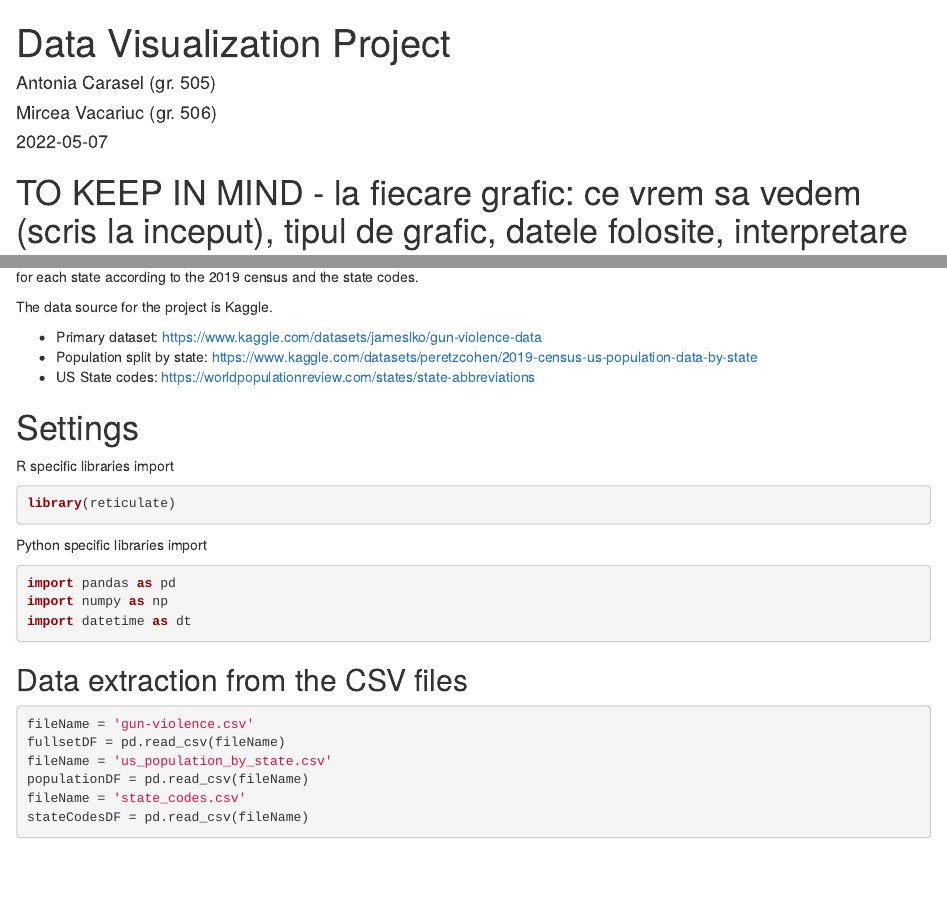
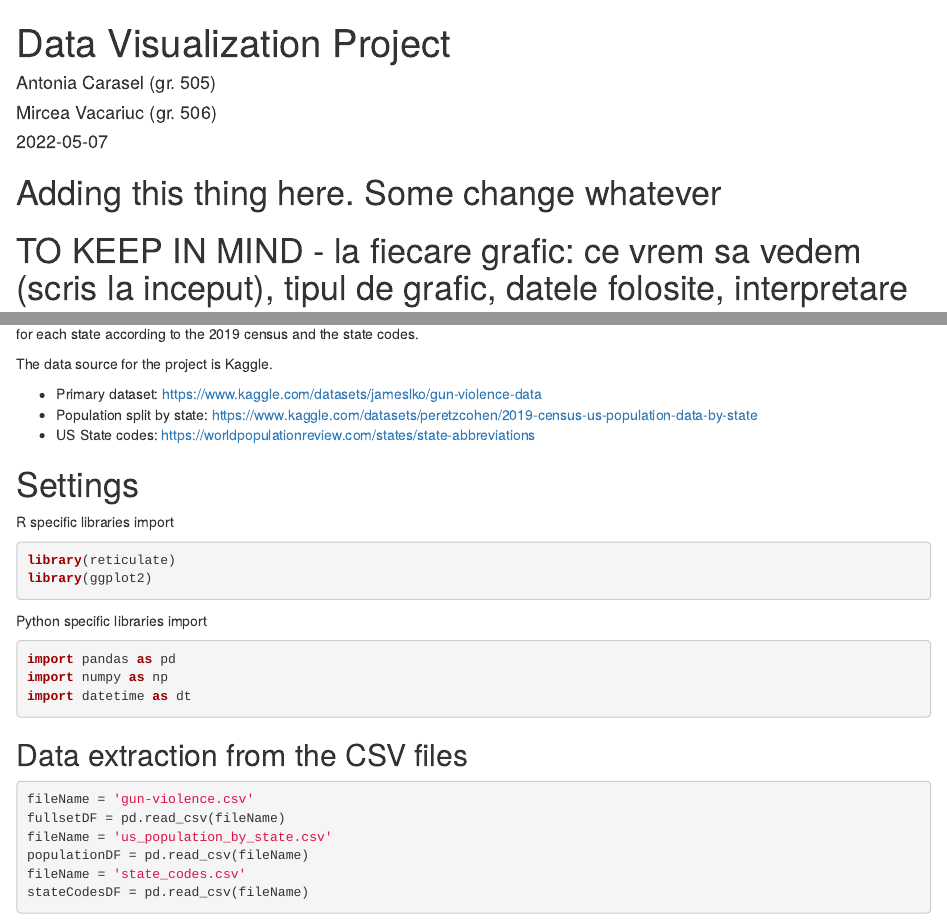
Before and after one commit to AntoniaCarasel/DataVisualization, an R Markdown document (project.Rmd): the page in a window 1100 px wide, from its top, and a second part further down, joined at a grey line. Rendered offline with R 4.5, knitr and Pandoc, with nearby package versions; some code elsewhere in the file could not run offline.

Commit message:
adding ggplot2

````diff
--- a/project.Rmd
+++ b/project.Rmd
@@ -10,7 +10,7 @@ date: '2022-05-07'
 ```{r setup, include=FALSE}
 knitr::opts_chunk$set(echo = TRUE)
 ```
-
+# Adding this thing here. Some change whatever
 
 # TO KEEP IN MIND - la fiecare grafic: ce vrem sa vedem (scris la inceput), tipul de grafic, datele folosite, interpretare
 
@@ -40,7 +40,7 @@ The data source for the project is Kaggle.
 R specific libraries import
 ```{r}
 library(reticulate)
-
+library(ggplot2)
 ```
 
 Python specific libraries import
````
Also changed, not shown: project.html.
